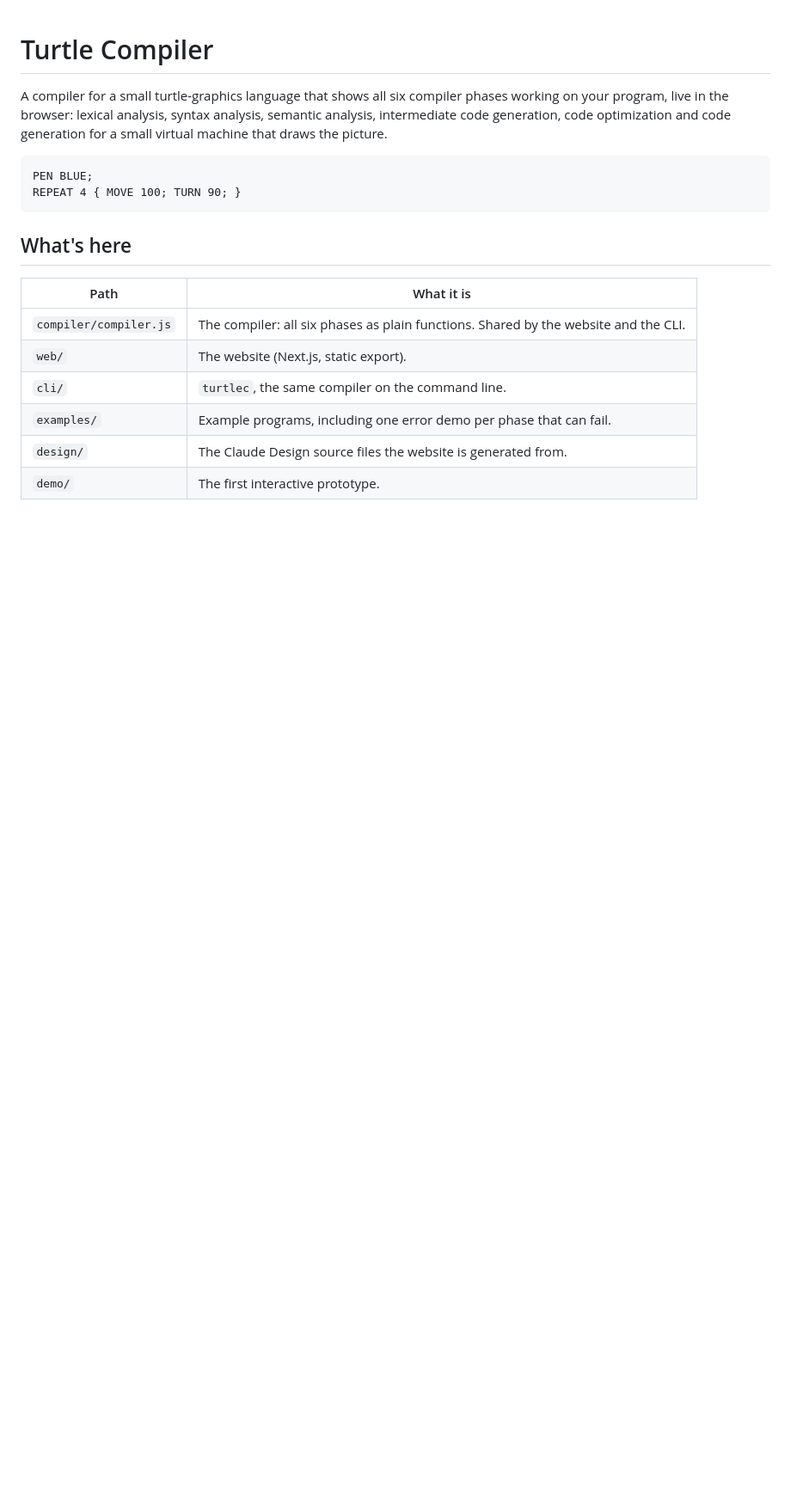
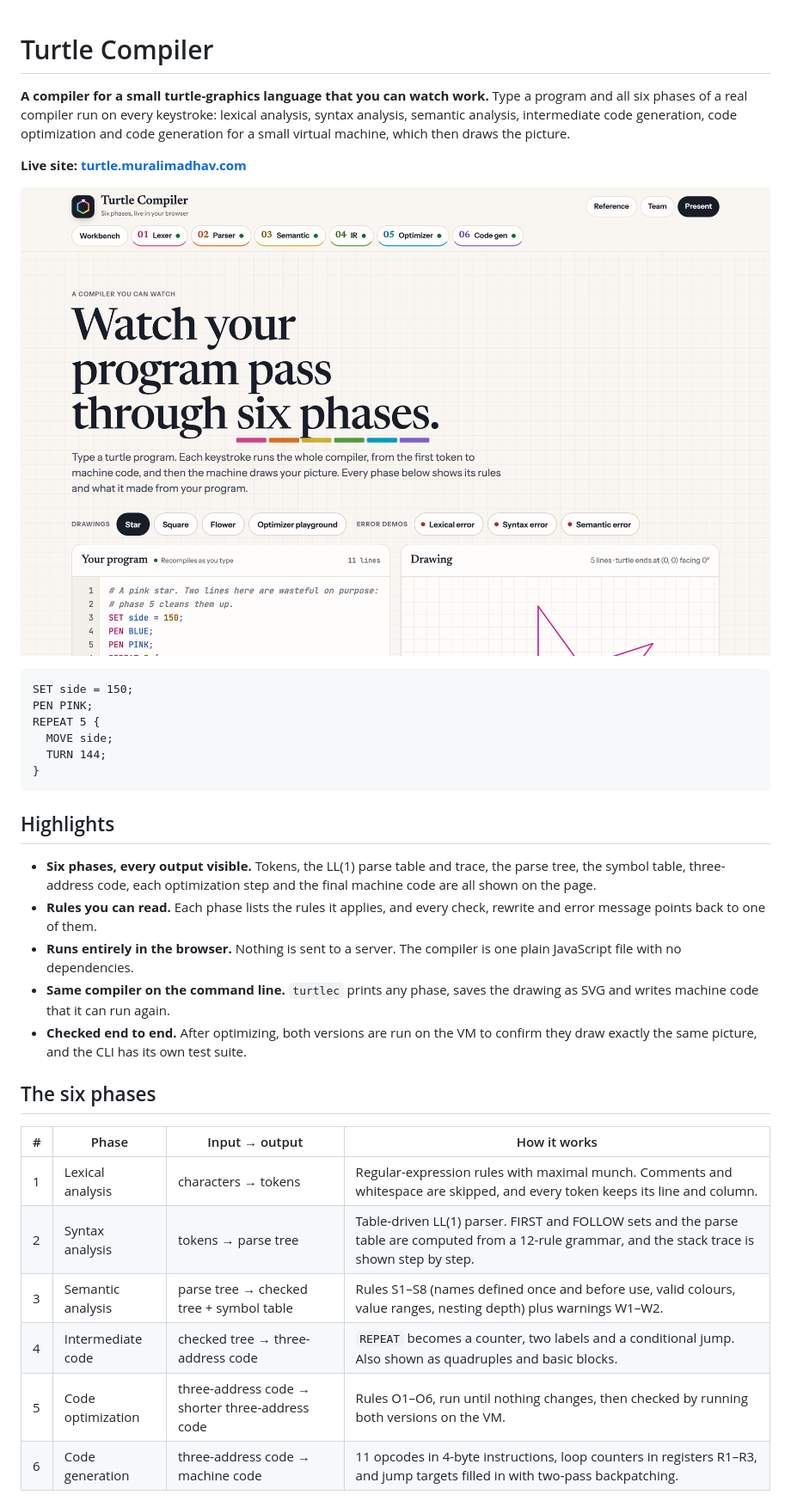
Before and after one commit to HackHeroic/turtle-compiler, a Markdown page: README.md, the part around one of its changes. Shown at 86% size. Drawn GitHub-style; pictures changed too: docs/hero.png (added); blank space fills up the shorter version.

````diff
--- a/README.md
+++ b/README.md
@@ -1,19 +1,36 @@
 # Turtle Compiler
 
-A compiler for a small turtle-graphics language that shows all six compiler phases working on your program, live in the browser: lexical analysis, syntax analysis, semantic analysis, intermediate code generation, code optimization and code generation for a small virtual machine that draws the picture.
+**A compiler for a small turtle-graphics language that you can watch work.** Type a program and all six phases of a real compiler run on every keystroke: lexical analysis, syntax analysis, semantic analysis, intermediate code generation, code optimization and code generation for a small virtual machine, which then draws the picture.
+
+**Live site: [turtle.muralimadhav.com](https://turtle.muralimadhav.com)**
+
+![The Turtle Compiler website](docs/hero.png)
 
 ```
-PEN BLUE;
-REPEAT 4 { MOVE 100; TURN 90; }
+SET side = 150;
+PEN PINK;
+REPEAT 5 {
+  MOVE side;
+  TURN 144;
+}
 ```
 
-## What's here
+## Highlights
 
-| Path | What it is |
-| --- | --- |
-| `compiler/compiler.js` | The compiler: all six phases as plain functions. Shared by the website and the CLI. |
-| `web/` | The website (Next.js, static export). |
-| `cli/` | `turtlec`, the same compiler on the command line. |
-| `examples/` | Example programs, including one error demo per phase that can fail. |
-| `design/` | The Claude Design source files the website is generated from. |
-| `demo/` | The first interactive prototype. |
+- **Six phases, every output visible.** Tokens, the LL(1) parse table and trace, the parse tree, the symbol table, three-address code, each optimization step and the final machine code are all shown on the page.
+- **Rules you can read.** Each phase lists the rules it applies, and every check, rewrite and error message points back to one of them.
+- **Runs entirely in the browser.** Nothing is sent to a server. The compiler is one plain JavaScript file with no dependencies.
+- **Same compiler on the command line.** `turtlec` prints any phase, saves the drawing as SVG and writes machine code that it can run again.
+- **Checked end to end.** After optimizing, both versions are run on the VM to confirm they draw exactly the same picture, and the CLI has its own test suite.
+
+## The six phases
+
+| # | Phase | Input → output | How it works |
+| --- | --- | --- | --- |
+| 1 | Lexical analysis | characters → tokens | Regular-expression rules with maximal munch. Comments and whitespace are skipped, and every token keeps its line and column. |
+| 2 | Syntax analysis | tokens → parse tree | Table-driven LL(1) parser. FIRST and FOLLOW sets and the parse table are computed from a 12-rule grammar, and the stack trace is shown step by step. |
+| 3 | Semantic analysis | parse tree → checked tree + symbol table | Rules S1–S8 (names defined once and before use, valid colours, value ranges, nesting depth) plus warnings W1–W2. |
+| 4 | Intermediate code | checked tree → three-address code | `REPEAT` becomes a counter, two labels and a conditional jump. Also shown as quadruples and basic blocks. |
+| 5 | Code optimization | three-address code → shorter three-address code | Rules O1–O6, run until nothing changes, then checked by running both versions on the VM. |
+| 6 | Code generation | three-address code → machine code | 11 opcodes in 4-byte instructions, loop counters in registers R1–R3, and jump targets filled in with two-pass backpatching. |
+
````
Also changed, not shown: other parts of README.md (+97 -12 lines), docs/optimizer.png (added), docs/reference.png (added), docs/workbench.png (added).
